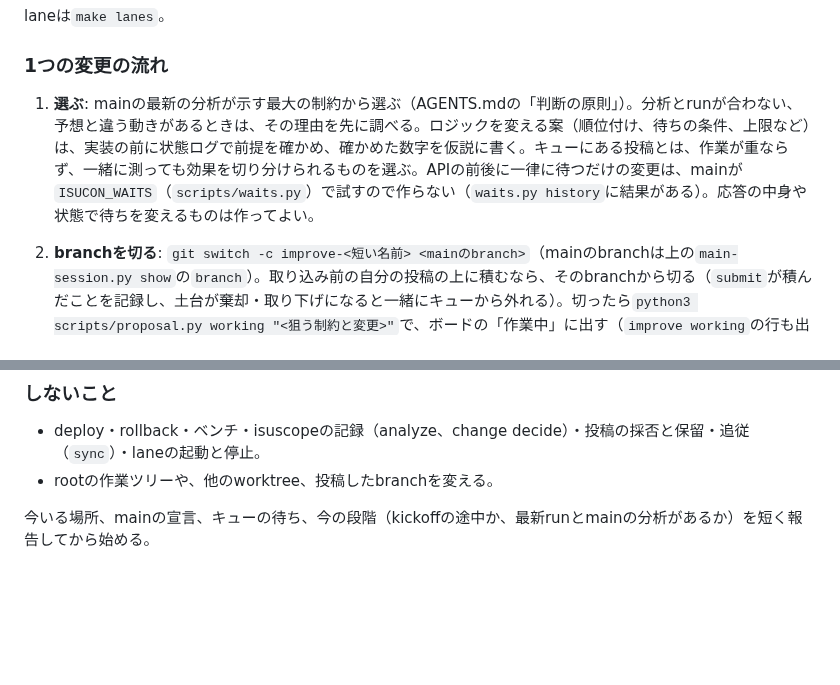
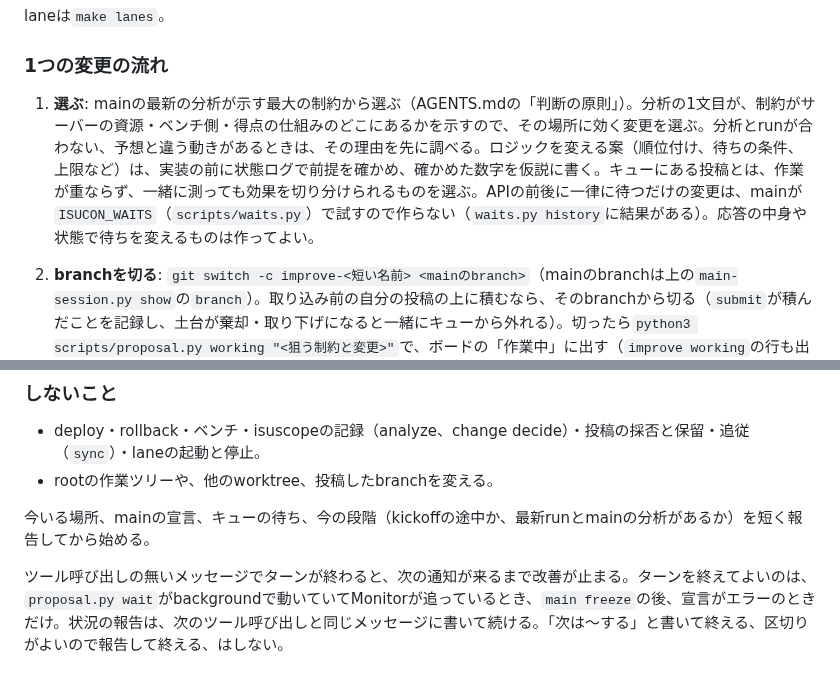
Before and after one commit to mnaog/isu-scaffold, a Markdown page: .claude/commands/improve.md, 2 parts joined by grey strips. GitHub-like rendering; blank space fills up the shorter version.

```diff
--- a/.claude/commands/improve.md
+++ b/.claude/commands/improve.md
@@ -50,7 +50,7 @@ laneは`make lanes`。
 
 ### 1つの変更の流れ
 
-1. **選ぶ**: mainの最新の分析が示す最大の制約から選ぶ（AGENTS.mdの「判断の原則」）。分析とrunが合わない、予想と違う動きがあるときは、その理由を先に調べる。ロジックを変える案（順位付け、待ちの条件、上限など）は、実装の前に状態ログで前提を確かめ、確かめた数字を仮説に書く。キューにある投稿とは、作業が重ならず、一緒に測っても効果を切り分けられるものを選ぶ。APIの前後に一律に待つだけの変更は、mainが`ISUCON_WAITS`（`scripts/waits.py`）で試すので作らない（`waits.py history`に結果がある）。応答の中身や状態で待ちを変えるものは作ってよい。
+1. **選ぶ**: mainの最新の分析が示す最大の制約から選ぶ（AGENTS.mdの「判断の原則」）。分析の1文目が、制約がサーバーの資源・ベンチ側・得点の仕組みのどこにあるかを示すので、その場所に効く変更を選ぶ。分析とrunが合わない、予想と違う動きがあるときは、その理由を先に調べる。ロジックを変える案（順位付け、待ちの条件、上限など）は、実装の前に状態ログで前提を確かめ、確かめた数字を仮説に書く。キューにある投稿とは、作業が重ならず、一緒に測っても効果を切り分けられるものを選ぶ。APIの前後に一律に待つだけの変更は、mainが`ISUCON_WAITS`（`scripts/waits.py`）で試すので作らない（`waits.py history`に結果がある）。応答の中身や状態で待ちを変えるものは作ってよい。
 2. **branchを切る**: `git switch -c improve-<短い名前> <mainのbranch>`（mainのbranchは上の`main-session.py show`の`branch`）。取り込み前の自分の投稿の上に積むなら、そのbranchから切る（`submit`が積んだことを記録し、土台が棄却・取り下げになると一緒にキューから外れる）。切ったら`python3 scripts/proposal.py working "<狙う制約と変更>"`で、ボードの「作業中」に出す（`improve working`の行も出る。投稿すると消え、やめたら`working --done`）。
 3. **作る**: 変更の目的ごとにcommitを分ける。メモリ化やキャッシュは、`docs/cache-design.md`に正本・反映・無効化・再構築を書いてから入れる。
 4. **確かめる**: 最後に判定するのはmainのベンチなので、ここで要るのは、buildが通り、ベンチを落とさない（応答と状態の変わり方を壊さない）と分かっていることまで。使える道具は`make build`、テスト、`make local-up / local-check`、`make local-flow`と状態ログの比較（`docs/local-development.md`）。サーバーの様子は`make status`と`scripts/ssh-node.sh <node> '<読むだけのcommand>'`で見てよいが、サーバー上を変えない。
@@ -80,3 +80,5 @@ laneは`make lanes`。
 - rootの作業ツリーや、他のworktree、投稿したbranchを変える。
 
 今いる場所、mainの宣言、キューの待ち、今の段階（kickoffの途中か、最新runとmainの分析があるか）を短く報告してから始める。
+
+ツール呼び出しの無いメッセージでターンが終わると、次の通知が来るまで改善が止まる。ターンを終えてよいのは、`proposal.py wait`がbackgroundで動いていてMonitorが追っているとき、`main freeze`の後、宣言がエラーのときだけ。状況の報告は、次のツール呼び出しと同じメッセージに書いて続ける。「次は〜する」と書いて終える、区切りがよいので報告して終える、はしない。
```
Also changed, not shown: .claude/commands/main.md (+5 -3 lines), AGENTS.md (+4 -4 lines).
